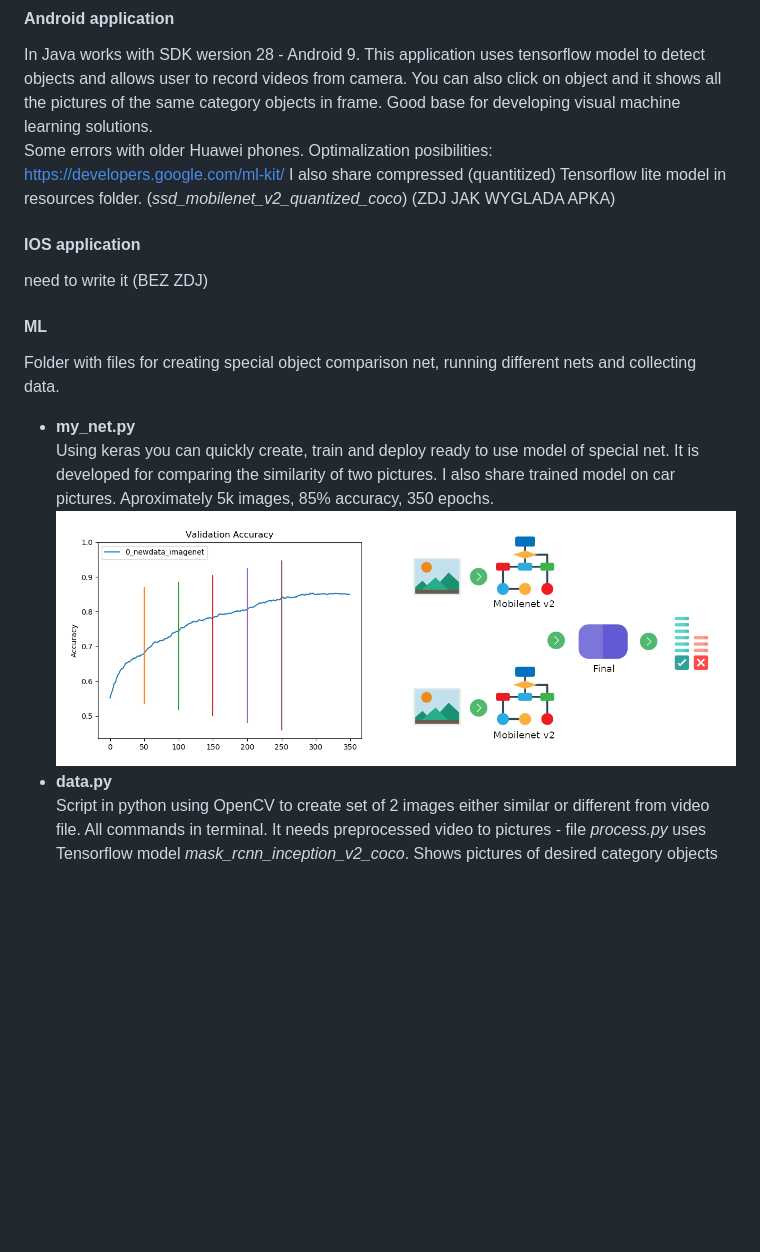
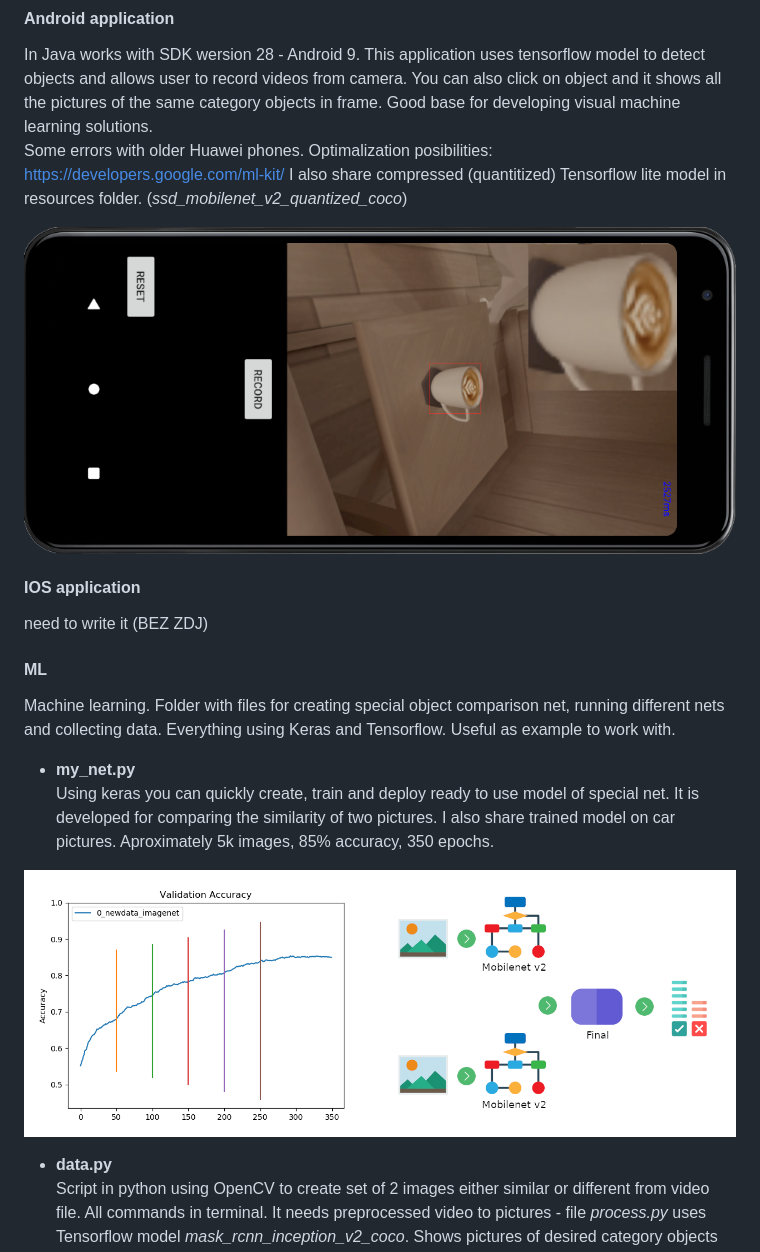
Before and after one commit to adkuba/OBJECT-Tracking, a Markdown page: README.md, the part around one of its changes. GitHub-like rendering; pictures changed too: IMAGES/android.png (added); blank space fills up the shorter version.

```diff
--- a/README.md
+++ b/README.md
@@ -5,15 +5,19 @@ Short overview and discription about this repository. Main story on ...
 #### Android application
 In Java works with SDK wersion 28 - Android 9. This application uses tensorflow model to detect objects and allows user to record videos from camera. You can also click on object and it shows all the pictures of the same category objects in frame. Good base for developing visual machine learning solutions. <br>
 Some errors with older Huawei phones. Optimalization posibilities: https://developers.google.com/ml-kit/ I also share compressed (quantitized) Tensorflow lite model in resources folder. (*ssd_mobilenet_v2_quantized_coco*)
-(ZDJ JAK WYGLADA APKA)
+
+
+![android](IMAGES/android.png)
 
 #### IOS application
 need to write it (BEZ ZDJ)
 
 #### ML
-Folder with files for creating special object comparison net, running different nets and collecting data.
+Machine learning. Folder with files for creating special object comparison net, running different nets and collecting data. Everything using Keras and Tensorflow. Useful as example to work with.
 * **my_net.py** <br>
-Using keras you can quickly create, train and deploy ready to use model of special net. It is developed for comparing the similarity of two pictures. I also share trained model on car pictures. Aproximately 5k images, 85% accuracy, 350 epochs. ![mynet](my_net.png)
+Using keras you can quickly create, train and deploy ready to use model of special net. It is developed for comparing the similarity of two pictures. I also share trained model on car pictures. Aproximately 5k images, 85% accuracy, 350 epochs.
+
+![mynet](IMAGES/my_net.png)
 * **data.py** <br>
 Script in python using OpenCV to create set of 2 images either similar or different from video file. All commands in terminal. It needs preprocessed video to pictures - file *process.py* uses Tensorflow model *mask_rcnn_inception_v2_coco*. Shows pictures of desired category objects from one frame and following. User needs to point wich are similar, not matching are created automaticly. First picture below.
 * **webpage** <br>
```
Also changed, not shown: other parts of README.md (+14 -1 lines), IMAGES/my_net.png (renamed from my_net.png), IMAGES/sc.png (renamed from sc.png), 2 other files.
